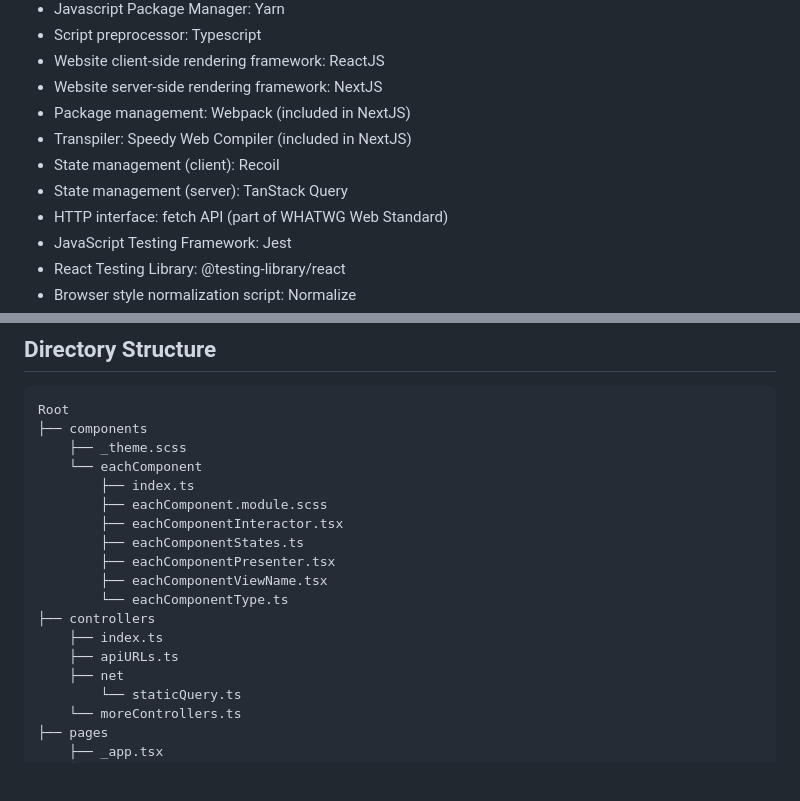
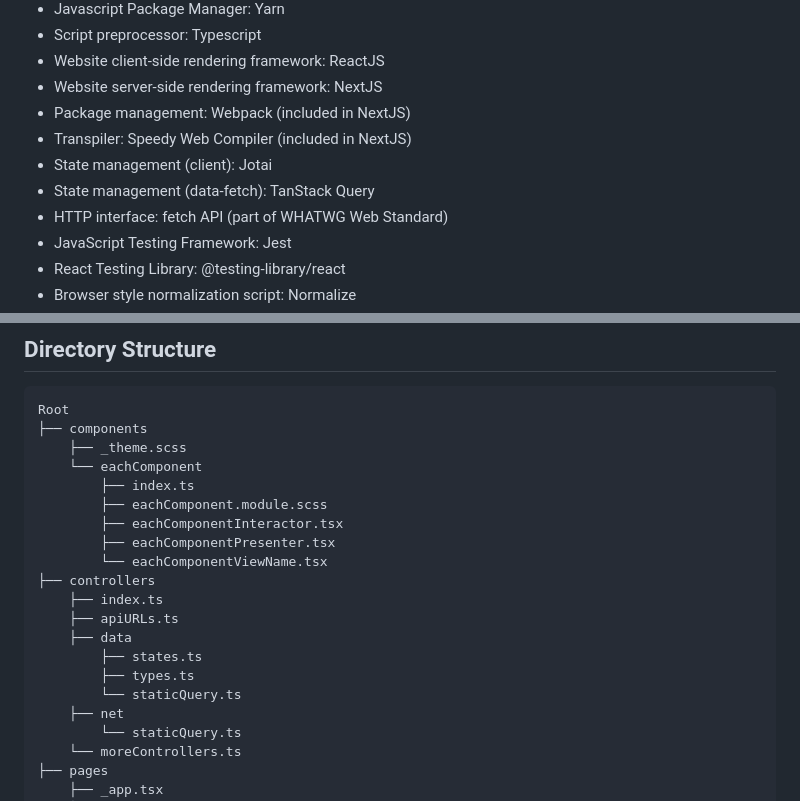
Before and after one commit to junekimdev/stockinfo-web-us, a Markdown page: README.md, 2 parts joined by grey strips. GitHub-like rendering; blank space fills up the shorter version.

Commit message:
Update README to reflect state management update
- ref: ab7ca8a2

```diff
--- a/README.md
+++ b/README.md
@@ -79,8 +79,8 @@ NEXT_PUBLIC_API_URL=http://api.domain.com
 - Website server-side rendering framework: NextJS
 - Package management: Webpack (included in NextJS)
 - Transpiler: Speedy Web Compiler (included in NextJS)
-- State management (client): Recoil
-- State management (server): TanStack Query
+- State management (client): Jotai
+- State management (data-fetch): TanStack Query
 - HTTP interface: fetch API (part of WHATWG Web Standard)
 - JavaScript Testing Framework: Jest
 - React Testing Library: @testing-library/react
@@ -106,13 +106,15 @@ Root
         ├── index.ts
         ├── eachComponent.module.scss
         ├── eachComponentInteractor.tsx
-        ├── eachComponentStates.ts
         ├── eachComponentPresenter.tsx
-        ├── eachComponentViewName.tsx
-        └── eachComponentType.ts
+        └── eachComponentViewName.tsx
 ├── controllers
     ├── index.ts
     ├── apiURLs.ts
+    ├── data
+        ├── states.ts
+        ├── types.ts
+        └── staticQuery.ts
     ├── net
         └── staticQuery.ts
     └── moreControllers.ts
```
Also changed, not shown: other parts of README.md (+3 -3 lines).
